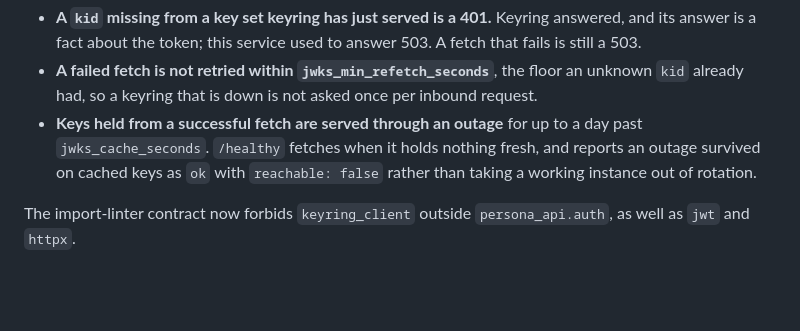
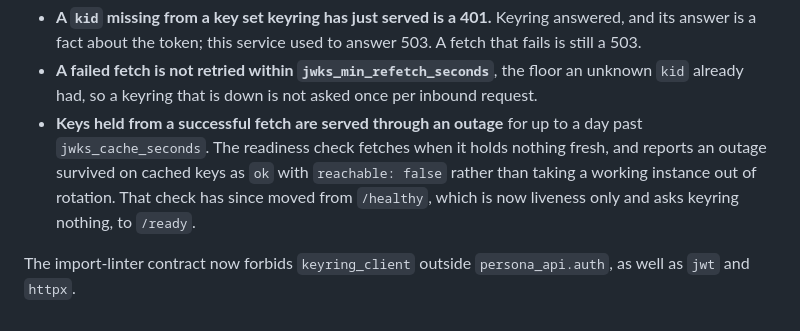
Before and after one commit to tochi-mba/Persona-api, a Markdown page: docs/adr/0007-local-jwks-verification.md, the part around the change. Rendered like a GitHub page; blank space fills up the shorter version.

```diff
--- a/docs/adr/0007-local-jwks-verification.md
+++ b/docs/adr/0007-local-jwks-verification.md
@@ -110,9 +110,10 @@ clock. Three rules about keys changed with the library:
 - **A failed fetch is not retried within `jwks_min_refetch_seconds`**, the floor an unknown
   `kid` already had, so a keyring that is down is not asked once per inbound request.
 - **Keys held from a successful fetch are served through an outage** for up to a day past
-  `jwks_cache_seconds`. `/healthy` fetches when it holds nothing fresh, and reports an outage
-  survived on cached keys as `ok` with `reachable: false` rather than taking a working
-  instance out of rotation.
+  `jwks_cache_seconds`. The readiness check fetches when it holds nothing fresh, and reports
+  an outage survived on cached keys as `ok` with `reachable: false` rather than taking a
+  working instance out of rotation. That check has since moved from `/healthy`, which is now
+  liveness only and asks keyring nothing, to `/ready`.
 
 The import-linter contract now forbids `keyring_client` outside `persona_api.auth`, as well
 as `jwt` and `httpx`.
```
Also changed, not shown: CHANGELOG.md (+5 -3 lines).
